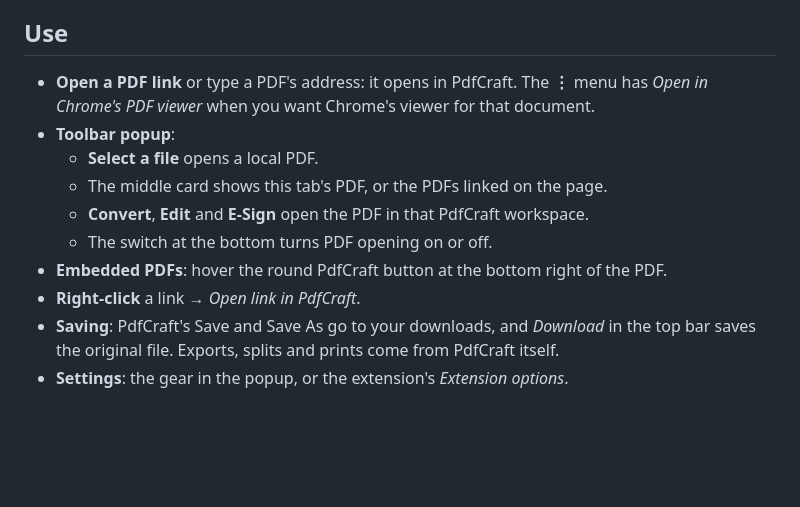
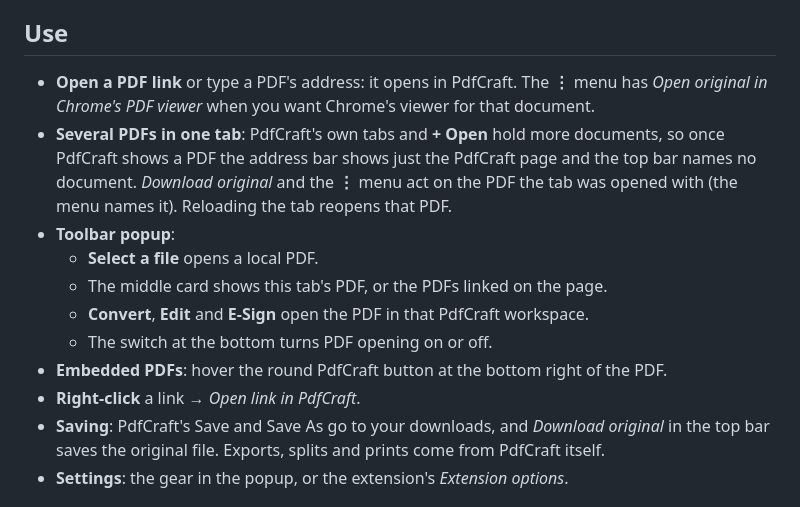
Before and after one commit to Laakdal/pdfcraft-chrome-extension, a Markdown page: README.md, the part around the change. GitHub-like rendering; blank space fills up the shorter version.

Commit message:
Explain several PDFs in one tab

```diff
--- a/README.md
+++ b/README.md
@@ -22,7 +22,11 @@ verified) and adds the browser integration around it.
 ## Use
 
 - **Open a PDF link** or type a PDF's address: it opens in PdfCraft. The **⋮** menu has
-  *Open in Chrome's PDF viewer* when you want Chrome's viewer for that document.
+  *Open original in Chrome's PDF viewer* when you want Chrome's viewer for that document.
+- **Several PDFs in one tab**: PdfCraft's own tabs and **+ Open** hold more documents, so once
+  PdfCraft shows a PDF the address bar shows just the PdfCraft page and the top bar names no
+  document. *Download original* and the **⋮** menu act on the PDF the tab was opened with (the
+  menu names it). Reloading the tab reopens that PDF.
 - **Toolbar popup**:
   - **Select a file** opens a local PDF.
   - The middle card shows this tab's PDF, or the PDFs linked on the page.
@@ -30,7 +34,7 @@ verified) and adds the browser integration around it.
   - The switch at the bottom turns PDF opening on or off.
 - **Embedded PDFs**: hover the round PdfCraft button at the bottom right of the PDF.
 - **Right-click** a link → *Open link in PdfCraft*.
-- **Saving**: PdfCraft's Save and Save As go to your downloads, and *Download* in the top bar
+- **Saving**: PdfCraft's Save and Save As go to your downloads, and *Download original* in the top bar
   saves the original file. Exports, splits and prints come from PdfCraft itself.
 - **Settings**: the gear in the popup, or the extension's *Extension options*.
 
```
